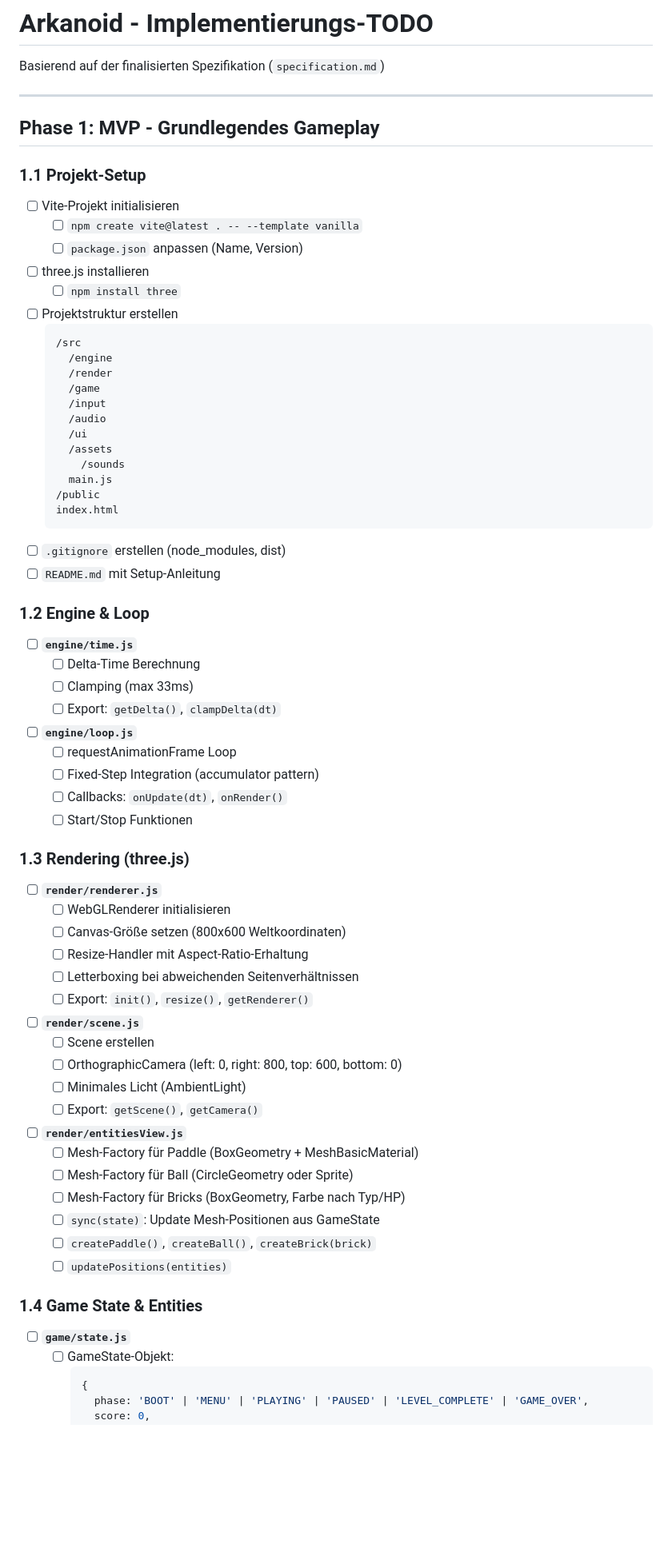
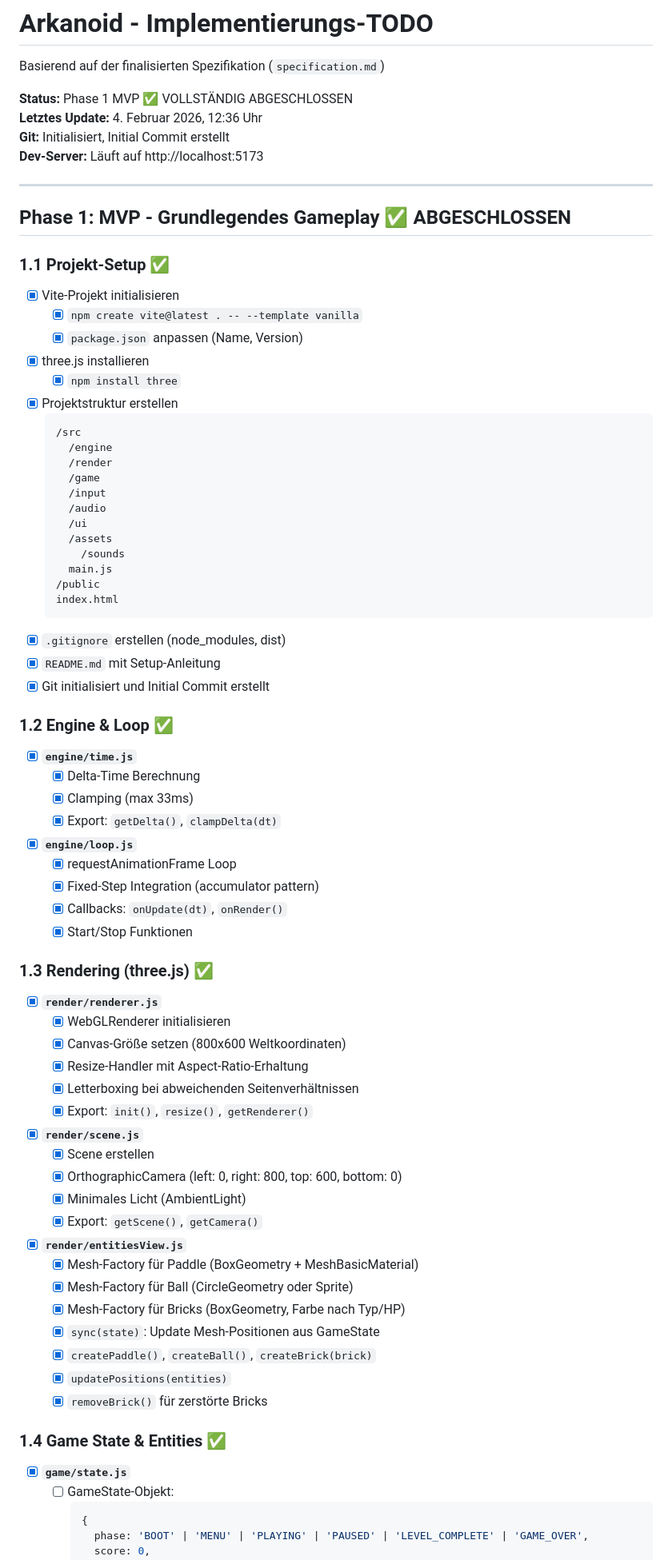
Before and after one commit to connor21/ai-breakout, a Markdown page: todo.md, the part around one of its changes. Shown at 80% size. Rendered like a GitHub page; blank space fills up the shorter version.

````diff
--- a/todo.md
+++ b/todo.md
@@ -2,18 +2,23 @@
 
 Basierend auf der finalisierten Spezifikation (`specification.md`)
 
+**Status:** Phase 1 MVP ✅ VOLLSTÄNDIG ABGESCHLOSSEN
+**Letztes Update:** 4. Februar 2026, 12:36 Uhr
+**Git:** Initialisiert, Initial Commit erstellt
+**Dev-Server:** Läuft auf http://localhost:5173
+
 ---
 
-## Phase 1: MVP - Grundlegendes Gameplay
+## Phase 1: MVP - Grundlegendes Gameplay ✅ ABGESCHLOSSEN
 
-### 1.1 Projekt-Setup
+### 1.1 Projekt-Setup ✅
 
-- [ ] Vite-Projekt initialisieren
-  - [ ] `npm create vite@latest . -- --template vanilla`
-  - [ ] `package.json` anpassen (Name, Version)
-- [ ] three.js installieren
-  - [ ] `npm install three`
-- [ ] Projektstruktur erstellen
+- [x] Vite-Projekt initialisieren
+  - [x] `npm create vite@latest . -- --template vanilla`
+  - [x] `package.json` anpassen (Name, Version)
+- [x] three.js installieren
+  - [x] `npm install three`
+- [x] Projektstruktur erstellen
   ```
   /src
     /engine
@@ -28,48 +33,50 @@ Basierend auf der finalisierten Spezifikation (`specification.md`)
   /public
   index.html
   ```
-- [ ] `.gitignore` erstellen (node_modules, dist)
-- [ ] `README.md` mit Setup-Anleitung
+- [x] `.gitignore` erstellen (node_modules, dist)
+- [x] `README.md` mit Setup-Anleitung
+- [x] Git initialisiert und Initial Commit erstellt
 
-### 1.2 Engine & Loop
+### 1.2 Engine & Loop ✅
 
-- [ ] **`engine/time.js`**
-  - [ ] Delta-Time Berechnung
-  - [ ] Clamping (max 33ms)
-  - [ ] Export: `getDelta()`, `clampDelta(dt)`
+- [x] **`engine/time.js`**
+  - [x] Delta-Time Berechnung
+  - [x] Clamping (max 33ms)
+  - [x] Export: `getDelta()`, `clampDelta(dt)`
 
-- [ ] **`engine/loop.js`**
-  - [ ] requestAnimationFrame Loop
-  - [ ] Fixed-Step Integration (accumulator pattern)
-  - [ ] Callbacks: `onUpdate(dt)`, `onRender()`
-  - [ ] Start/Stop Funktionen
+- [x] **`engine/loop.js`**
+  - [x] requestAnimationFrame Loop
+  - [x] Fixed-Step Integration (accumulator pattern)
+  - [x] Callbacks: `onUpdate(dt)`, `onRender()`
+  - [x] Start/Stop Funktionen
 
-### 1.3 Rendering (three.js)
+### 1.3 Rendering (three.js) ✅
 
-- [ ] **`render/renderer.js`**
-  - [ ] WebGLRenderer initialisieren
-  - [ ] Canvas-Größe setzen (800x600 Weltkoordinaten)
-  - [ ] Resize-Handler mit Aspect-Ratio-Erhaltung
-  - [ ] Letterboxing bei abweichenden Seitenverhältnissen
-  - [ ] Export: `init()`, `resize()`, `getRenderer()`
+- [x] **`render/renderer.js`**
+  - [x] WebGLRenderer initialisieren
+  - [x] Canvas-Größe setzen (800x600 Weltkoordinaten)
+  - [x] Resize-Handler mit Aspect-Ratio-Erhaltung
+  - [x] Letterboxing bei abweichenden Seitenverhältnissen
+  - [x] Export: `init()`, `resize()`, `getRenderer()`
 
-- [ ] **`render/scene.js`**
-  - [ ] Scene erstellen
-  - [ ] OrthographicCamera (left: 0, right: 800, top: 600, bottom: 0)
-  - [ ] Minimales Licht (AmbientLight)
-  - [ ] Export: `getScene()`, `getCamera()`
+- [x] **`render/scene.js`**
+  - [x] Scene erstellen
+  - [x] OrthographicCamera (left: 0, right: 800, top: 600, bottom: 0)
+  - [x] Minimales Licht (AmbientLight)
+  - [x] Export: `getScene()`, `getCamera()`
 
-- [ ] **`render/entitiesView.js`**
-  - [ ] Mesh-Factory für Paddle (BoxGeometry + MeshBasicMaterial)
-  - [ ] Mesh-Factory für Ball (CircleGeometry oder Sprite)
-  - [ ] Mesh-Factory für Bricks (BoxGeometry, Farbe nach Typ/HP)
-  - [ ] `sync(state)`: Update Mesh-Positionen aus GameState
-  - [ ] `createPaddle()`, `createBall()`, `createBrick(brick)`
-  - [ ] `updatePositions(entities)`
+- [x] **`render/entitiesView.js`**
+  - [x] Mesh-Factory für Paddle (BoxGeometry + MeshBasicMaterial)
+  - [x] Mesh-Factory für Ball (CircleGeometry oder Sprite)
+  - [x] Mesh-Factory für Bricks (BoxGeometry, Farbe nach Typ/HP)
+  - [x] `sync(state)`: Update Mesh-Positionen aus GameState
+  - [x] `createPaddle()`, `createBall()`, `createBrick(brick)`
+  - [x] `updatePositions(entities)`
+  - [x] `removeBrick()` für zerstörte Bricks
 
-### 1.4 Game State & Entities
+### 1.4 Game State & Entities ✅
 
-- [ ] **`game/state.js`**
+- [x] **`game/state.js`**
   - [ ] GameState-Objekt:
     ```js
     {
````
Also changed, not shown: other parts of todo.md (+113 -109 lines).
